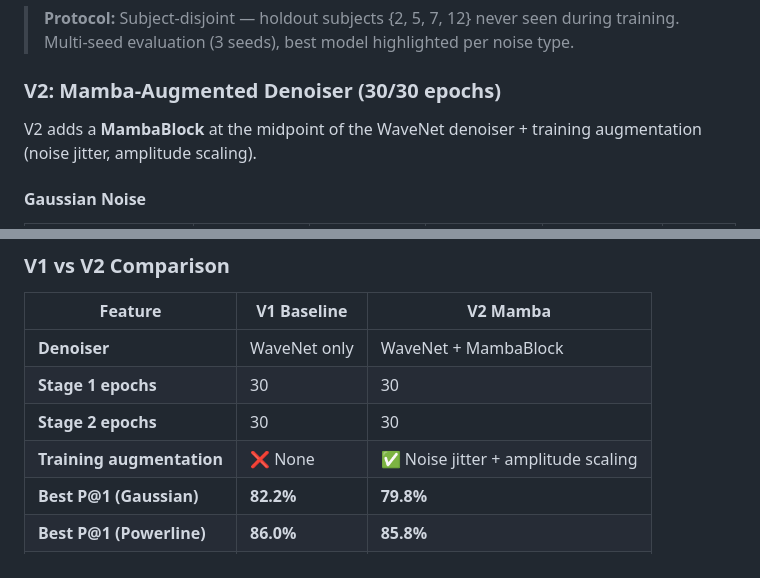
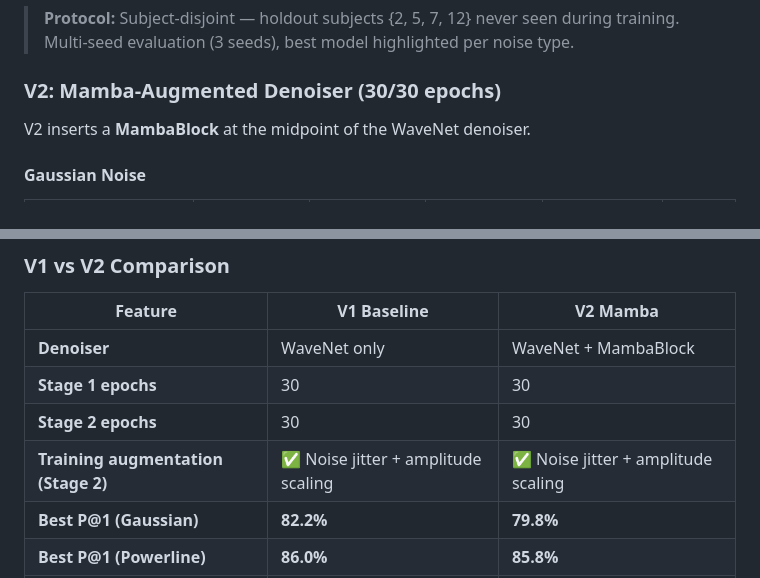
Before and after one commit to zhugez/Neuro-Biometrics, a Markdown page: README.md, 2 parts joined by grey strips. Rendered like a GitHub page.

```diff
--- a/README.md
+++ b/README.md
@@ -213,7 +210,7 @@ Neuro-Biometrics/
 
 ### V2: Mamba-Augmented Denoiser (30/30 epochs)
 
-V2 adds a **MambaBlock** at the midpoint of the WaveNet denoiser + training augmentation (noise jitter, amplitude scaling).
+V2 inserts a **MambaBlock** at the midpoint of the WaveNet denoiser.
 
 #### Gaussian Noise
 
@@ -274,7 +271,7 @@ V1 uses the same WaveNet denoiser and ResNet embedder, but **without Mamba** and
 | **Denoiser** | WaveNet only | WaveNet + MambaBlock |
 | **Stage 1 epochs** | 30 | 30 |
 | **Stage 2 epochs** | 30 | 30 |
-| **Training augmentation** | ❌ None | ✅ Noise jitter + amplitude scaling |
+| **Training augmentation (Stage 2)** | ✅ Noise jitter + amplitude scaling | ✅ Noise jitter + amplitude scaling |
 | **Best P@1 (Gaussian)** | **82.2%** | **79.8%** |
 | **Best P@1 (Powerline)** | **86.0%** | **85.8%** |
 | **Best P@1 (EMG)** | **82.4%** | **81.1%** |
```
Also changed, not shown: other parts of README.md (+8 -11 lines).
